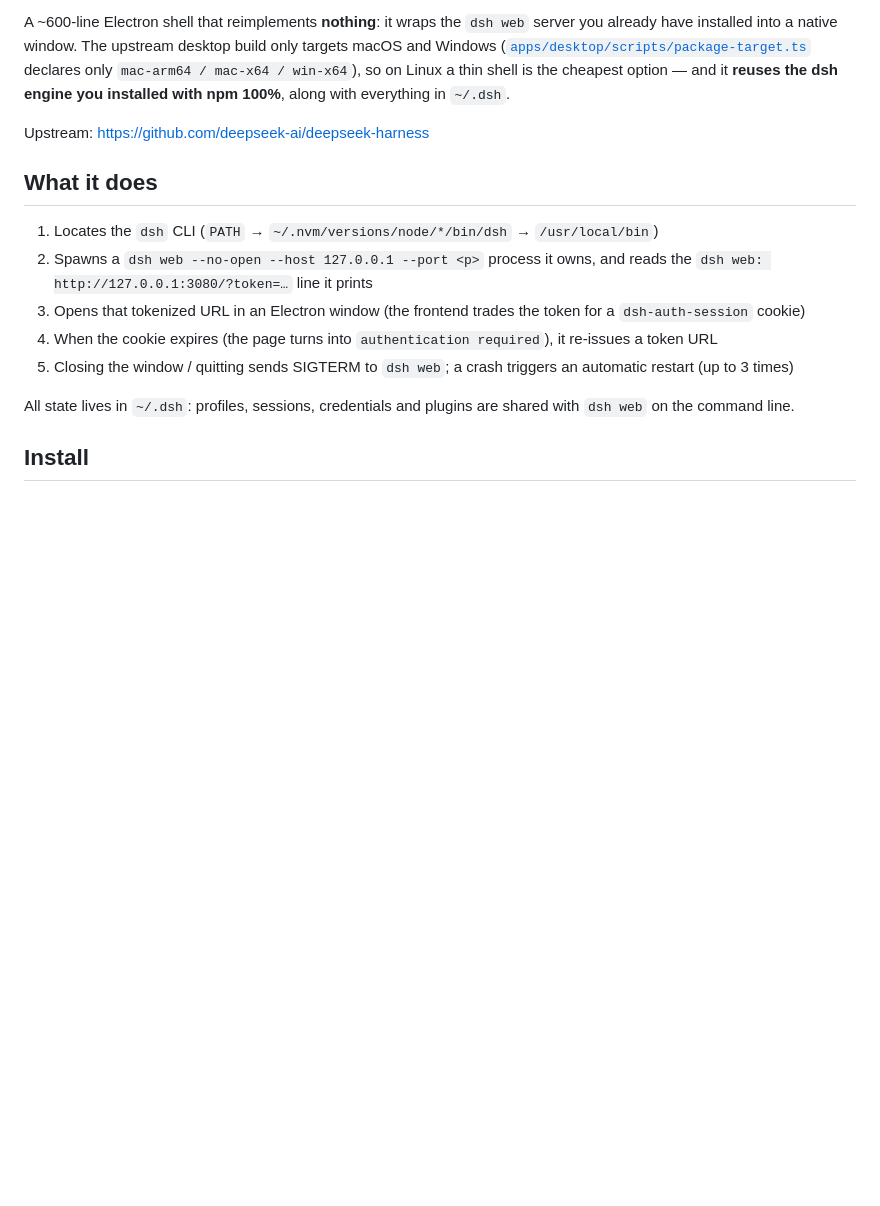
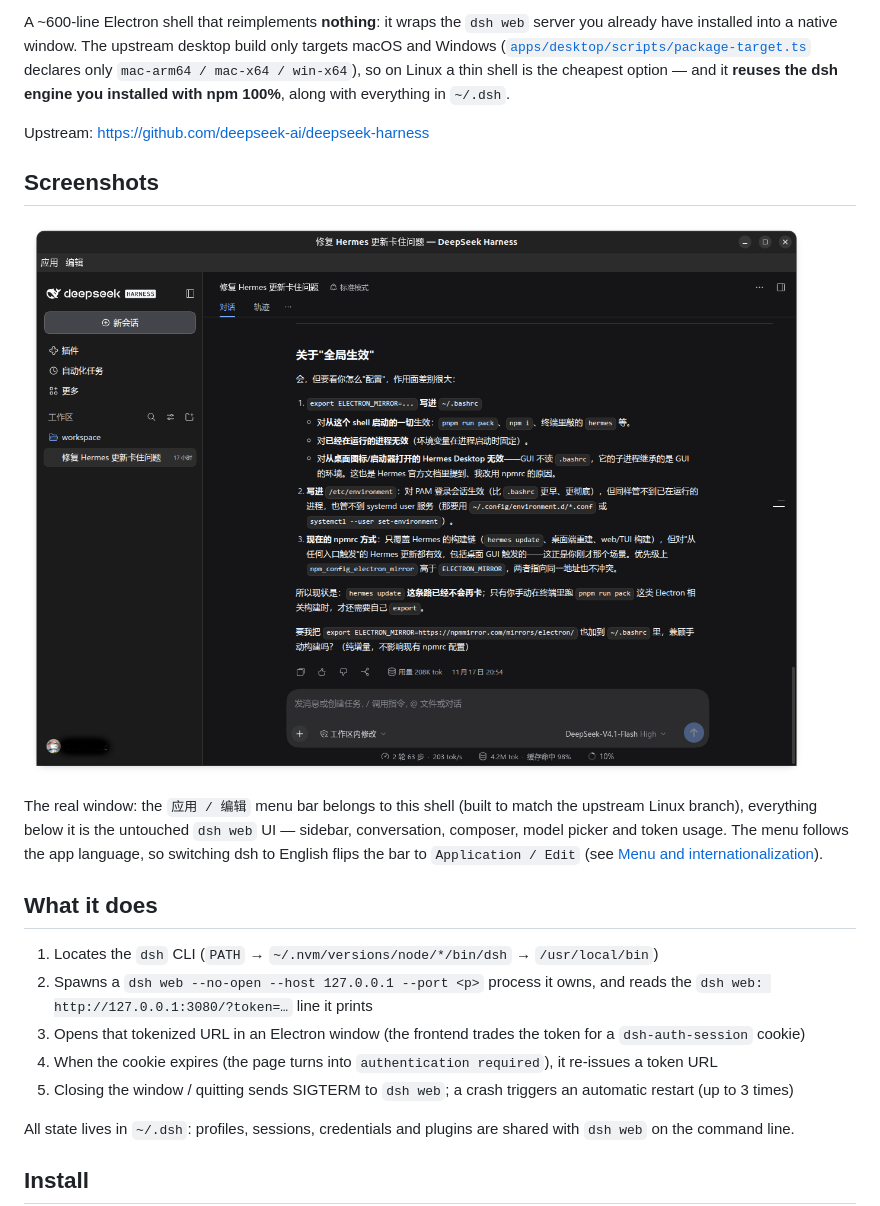
Before and after one commit to suntao12138/dsh-shell, a Markdown page: README.md, the part around the change. Drawn GitHub-style; pictures changed too: screenshots/main-window-zh.png (added); blank space fills up the shorter version.

Commit message:
文档：README 加入应用实拍截图（screenshots/main-window-zh.png）
- 中文界面实拍：菜单条 应用/编辑 由本壳绘制，下方是原封不动的 dsh web UI
- 中英两版 README 都加了 Screenshots / 截图 章节，带图注说明菜单跟随界面语言

```diff
--- a/README.md
+++ b/README.md
@@ -9,6 +9,15 @@ declares only `mac-arm64 / mac-x64 / win-x64`), so on Linux a thin shell is the
 it **reuses the dsh engine you installed with npm 100%**, along with everything in `~/.dsh`.
 
 Upstream: <https://github.com/deepseek-ai/deepseek-harness>
+
+## Screenshots
+
+![dsh-shell main window](screenshots/main-window-zh.png)
+
+The real window: the `应用 / 编辑` menu bar belongs to this shell (built to match the upstream Linux
+branch), everything below it is the untouched `dsh web` UI — sidebar, conversation, composer, model
+picker and token usage. The menu follows the app language, so switching dsh to English flips the bar
+to `Application / Edit` (see [Menu and internationalization](#menu-and-internationalization)).
 
 ## What it does
 
```
Also changed, not shown: README.zh-CN.md (+8 -0 lines).
